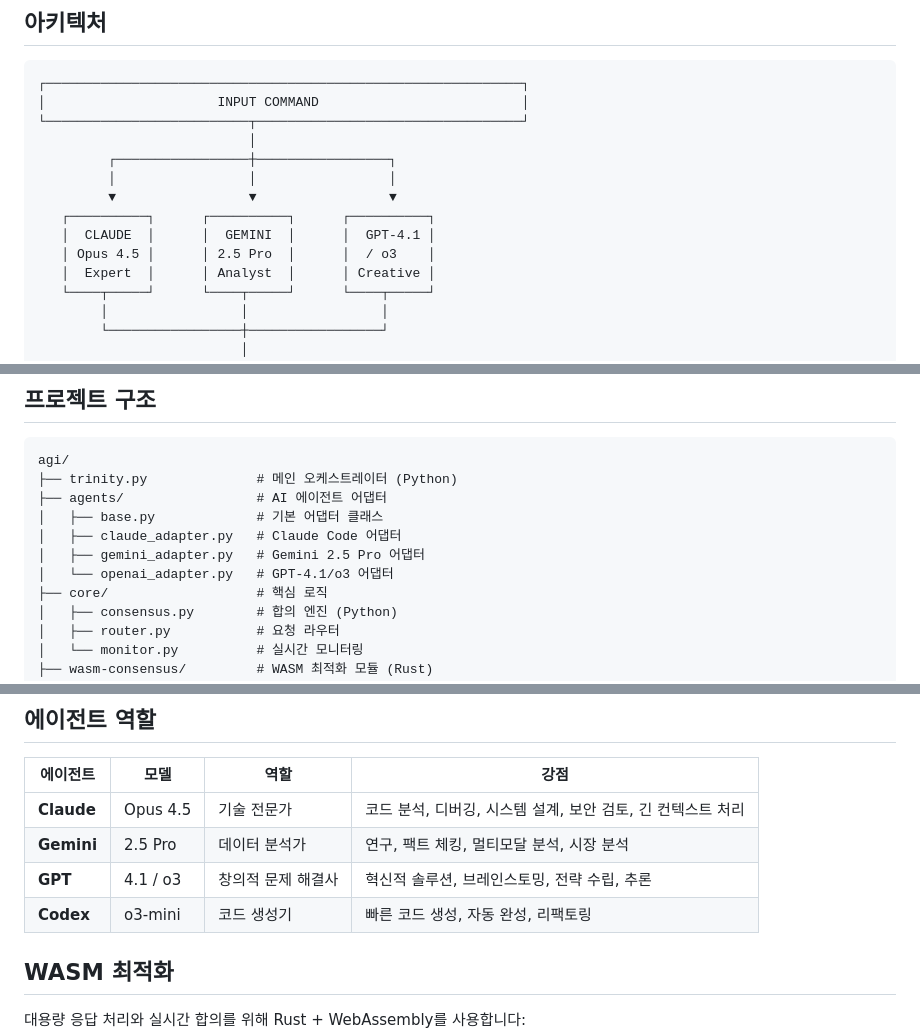
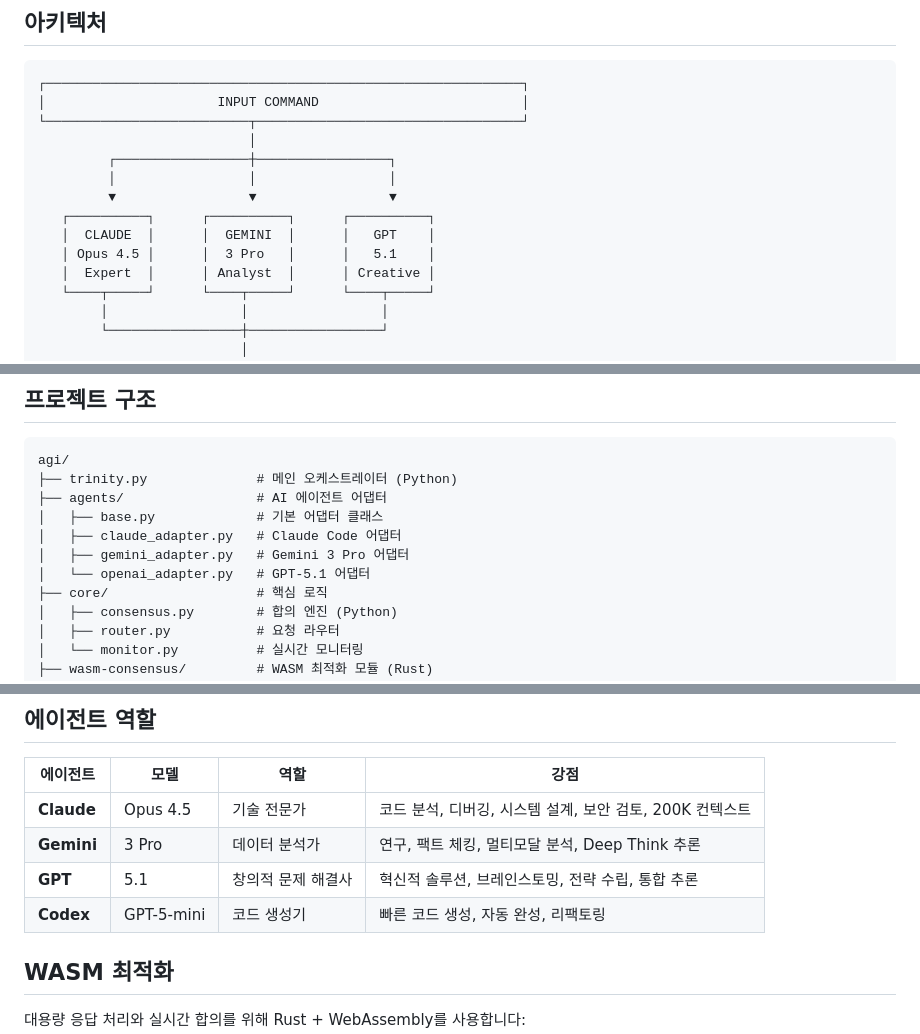
Before and after one commit to hwkim3330/agi, a Markdown page: README.md, 3 parts joined by grey strips. Drawn GitHub-style.

Commit message:
Update to latest AI models (2025)
- Claude: Opus 4.5 (Nov 2025)
- Gemini: 3 Pro (Nov 2025)
- GPT: 5.1 (Aug 2025)
- Codex: GPT-5-mini

Sources:
- https://openai.com/index/gpt-5-1/
- https://blog.google/products/gemini/gemini-3/
- https://www.anthropic.com/news/claude-opus-4-5

🤖 Generated with [Claude Code](https://claude.com/claude-code)

Co-Authored-By: Claude Opus 4.5 <noreply@anthropic.com>

```diff
--- a/README.md
+++ b/README.md
@@ -31,8 +31,8 @@ AGI Trinity는 Claude Opus 4.5, Gemini 2.5 Pro, GPT-4.1/o3를 통합하여 **집
          │                 │                 │
          ▼                 ▼                 ▼
    ┌──────────┐      ┌──────────┐      ┌──────────┐
-   │  CLAUDE  │      │  GEMINI  │      │  GPT-4.1 │
-   │ Opus 4.5 │      │ 2.5 Pro  │      │  / o3    │
+   │  CLAUDE  │      │  GEMINI  │      │   GPT    │
+   │ Opus 4.5 │      │  3 Pro   │      │   5.1    │
    │  Expert  │      │ Analyst  │      │ Creative │
    └────┬─────┘      └────┬─────┘      └────┬─────┘
         │                 │                 │
@@ -127,8 +127,8 @@ agi/
 ├── agents/                 # AI 에이전트 어댑터
 │   ├── base.py             # 기본 어댑터 클래스
 │   ├── claude_adapter.py   # Claude Code 어댑터
-│   ├── gemini_adapter.py   # Gemini 2.5 Pro 어댑터
-│   └── openai_adapter.py   # GPT-4.1/o3 어댑터
+│   ├── gemini_adapter.py   # Gemini 3 Pro 어댑터
+│   └── openai_adapter.py   # GPT-5.1 어댑터
 ├── core/                   # 핵심 로직
 │   ├── consensus.py        # 합의 엔진 (Python)
 │   ├── router.py           # 요청 라우터
@@ -149,10 +149,10 @@ agi/
 
 | 에이전트 | 모델 | 역할 | 강점 |
 |---------|------|------|------|
-| **Claude** | Opus 4.5 | 기술 전문가 | 코드 분석, 디버깅, 시스템 설계, 보안 검토, 긴 컨텍스트 처리 |
-| **Gemini** | 2.5 Pro | 데이터 분석가 | 연구, 팩트 체킹, 멀티모달 분석, 시장 분석 |
-| **GPT** | 4.1 / o3 | 창의적 문제 해결사 | 혁신적 솔루션, 브레인스토밍, 전략 수립, 추론 |
-| **Codex** | o3-mini | 코드 생성기 | 빠른 코드 생성, 자동 완성, 리팩토링 |
+| **Claude** | Opus 4.5 | 기술 전문가 | 코드 분석, 디버깅, 시스템 설계, 보안 검토, 200K 컨텍스트 |
+| **Gemini** | 3 Pro | 데이터 분석가 | 연구, 팩트 체킹, 멀티모달 분석, Deep Think 추론 |
+| **GPT** | 5.1 | 창의적 문제 해결사 | 혁신적 솔루션, 브레인스토밍, 전략 수립, 통합 추론 |
+| **Codex** | GPT-5-mini | 코드 생성기 | 빠른 코드 생성, 자동 완성, 리팩토링 |
 
 ## WASM 최적화
 
```
Also changed, not shown: other parts of README.md (+1 -1 lines).
